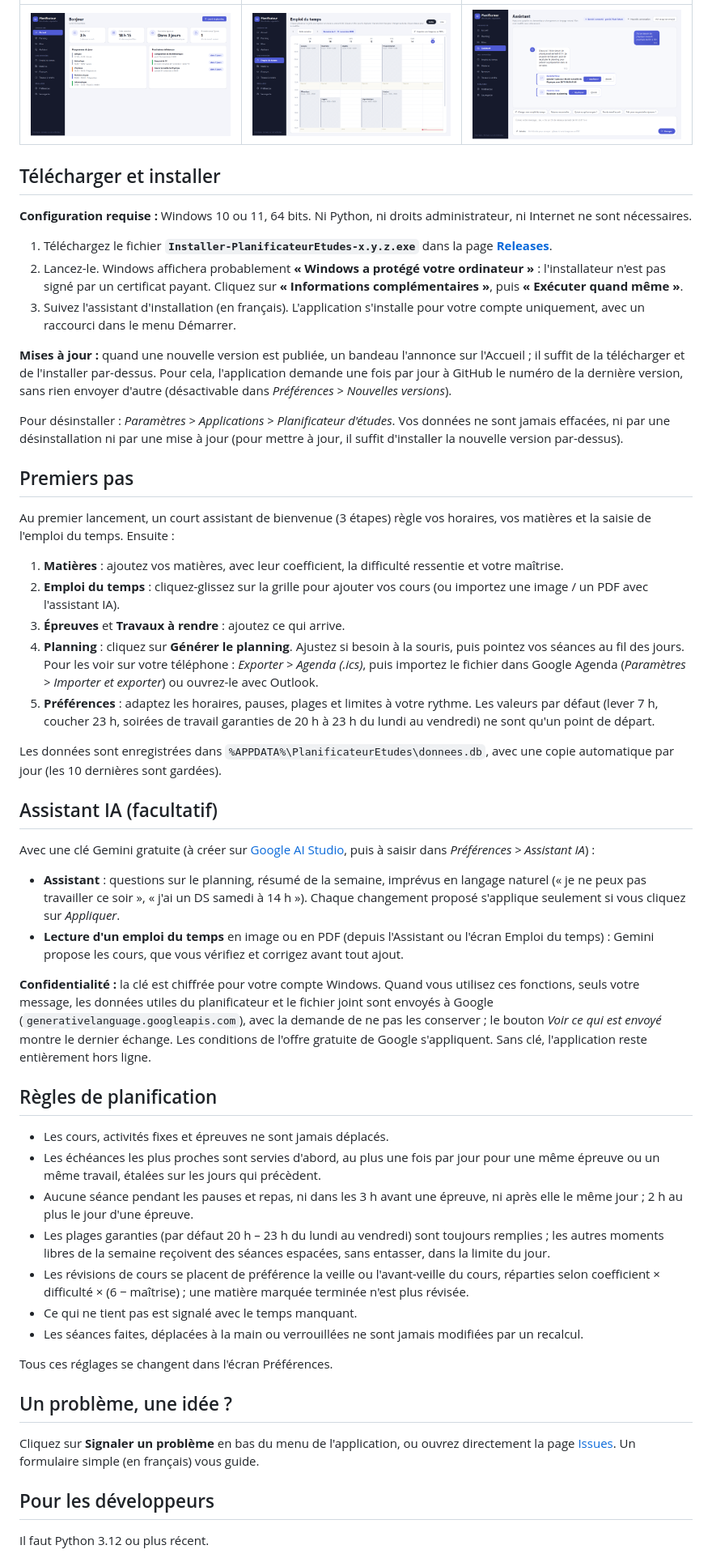
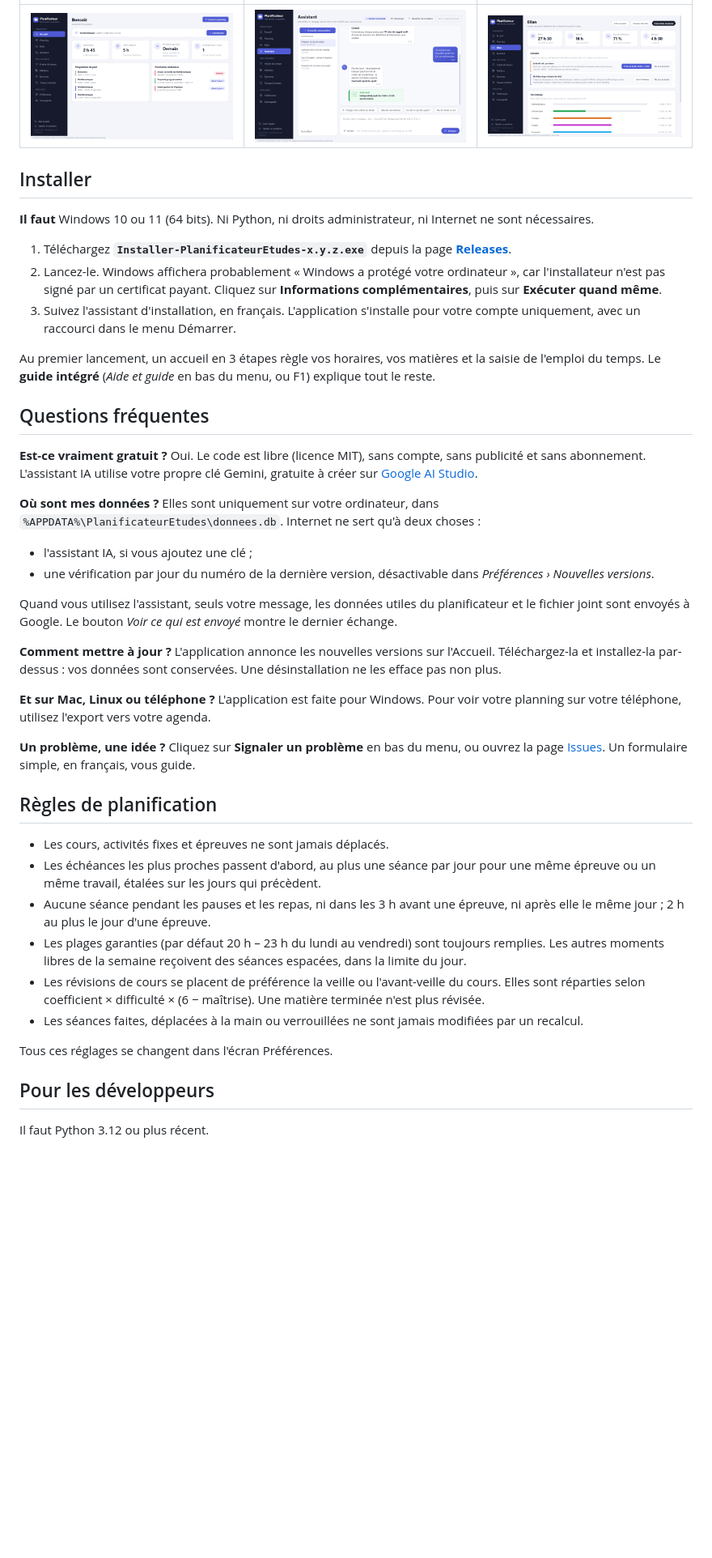
Before and after one commit to abdoul-cloud/planificateur-etudes, a Markdown page: README.md, the part around one of its changes. Shown at 81% size. GitHub-like rendering; pictures changed too: docs/captures/accueil.png, docs/captures/assistant.png, docs/captures/bilan.png (added); blank space fills up the shorter version.

```diff
--- a/README.md
+++ b/README.md
@@ -24,54 +44,47 @@ Application Windows gratuite qui transforme votre emploi du temps, vos épreuves
 |---|---|---|
-| ![Accueil](docs/captures/accueil.png) | ![Emploi du temps](docs/captures/emploi-du-temps.png) | ![Assistant](docs/captures/assistant.png) |
+| ![Accueil](docs/captures/accueil.png) | ![Assistant](docs/captures/assistant.png) | ![Bilan](docs/captures/bilan.png) |
 
-## Télécharger et installer
+## Installer
 
-**Configuration requise :** Windows 10 ou 11, 64 bits. Ni Python, ni droits administrateur, ni Internet ne sont nécessaires.
+**Il faut** Windows 10 ou 11 (64 bits). Ni Python, ni droits administrateur, ni Internet ne sont nécessaires.
 
-1. Téléchargez le fichier **`Installer-PlanificateurEtudes-x.y.z.exe`** dans la page [**Releases**](../../releases/latest).
-2. Lancez-le. Windows affichera probablement **« Windows a protégé votre ordinateur »** : l'installateur n'est pas signé par un certificat payant. Cliquez sur **« Informations complémentaires »**, puis **« Exécuter quand même »**.
-3. Suivez l'assistant d'installation (en français). L'application s'installe pour votre compte uniquement, avec un raccourci dans le menu Démarrer.
+1. Téléchargez **`Installer-PlanificateurEtudes-x.y.z.exe`** depuis la page [**Releases**](../../releases/latest).
+2. Lancez-le. Windows affichera probablement « Windows a protégé votre ordinateur », car l'installateur n'est pas signé par un certificat payant. Cliquez sur **Informations complémentaires**, puis sur **Exécuter quand même**.
+3. Suivez l'assistant d'installation, en français. L'application s'installe pour votre compte uniquement, avec un raccourci dans le menu Démarrer.
 
-**Mises à jour :** quand une nouvelle version est publiée, un bandeau l'annonce sur l'Accueil ; il suffit de la télécharger et de l'installer par-dessus. Pour cela, l'application demande une fois par jour à GitHub le numéro de la dernière version, sans rien envoyer d'autre (désactivable dans *Préférences > Nouvelles versions*).
+Au premier lancement, un accueil en 3 étapes règle vos horaires, vos matières et la saisie de l'emploi du temps. Le **guide intégré** (*Aide et guide* en bas du menu, ou F1) explique tout le reste.
 
-Pour désinstaller : *Paramètres > Applications > Planificateur d'études*. Vos données ne sont jamais effacées, ni par une désinstallation ni par une mise à jour (pour mettre à jour, il suffit d'installer la nouvelle version par-dessus).
+## Questions fréquentes
 
-## Premiers pas
+**Est-ce vraiment gratuit ?**
+Oui. Le code est libre (licence MIT), sans compte, sans publicité et sans abonnement. L'assistant IA utilise votre propre clé Gemini, gratuite à créer sur [Google AI Studio](https://aistudio.google.com/apikey).
 
-Au premier lancement, un court assistant de bienvenue (3 étapes) règle vos horaires, vos matières et la saisie de l'emploi du temps. Ensuite :
+**Où sont mes données ?**
+Elles sont uniquement sur votre ordinateur, dans `%APPDATA%\PlanificateurEtudes\donnees.db`. Internet ne sert qu'à deux choses :
+- l'assistant IA, si vous ajoutez une clé ;
+- une vérification par jour du numéro de la dernière version, désactivable dans *Préférences › Nouvelles versions*.
 
-1. **Matières** : ajoutez vos matières, avec leur coefficient, la difficulté ressentie et votre maîtrise.
-2. **Emploi du temps** : cliquez-glissez sur la grille pour ajouter vos cours (ou importez une image / un PDF avec l'assistant IA).
-3. **Épreuves** et **Travaux à rendre** : ajoutez ce qui arrive.
-4. **Planning** : cliquez sur **Générer le planning**. Ajustez si besoin à la souris, puis pointez vos séances au fil des jours. Pour les voir sur votre téléphone : *Exporter > Agenda (.ics)*, puis importez le fichier dans Google Agenda (*Paramètres > Importer et exporter*) ou ouvrez-le avec Outlook.
-5. **Préférences** : adaptez les horaires, pauses, plages et limites à votre rythme. Les valeurs par défaut (lever 7 h, coucher 23 h, soirées de travail garanties de 20 h à 23 h du lundi au vendredi) ne sont qu'un point de départ.
+Quand vous utilisez l'assistant, seuls votre message, les données utiles du planificateur et le fichier joint sont envoyés à Google. Le bouton *Voir ce qui est envoyé* montre le dernier échange.
 
-Les données sont enregistrées dans `%APPDATA%\PlanificateurEtudes\donnees.db`, avec une copie automatique par jour (les 10 dernières sont gardées).
+**Comment mettre à jour ?**
+L'application annonce les nouvelles versions sur l'Accueil. Téléchargez-la et installez-la par-dessus : vos données sont conservées. Une désinstallation ne les efface pas non plus.
 
-## Assistant IA (facultatif)
+**Et sur Mac, Linux ou téléphone ?**
+L'application est faite pour Windows. Pour voir votre planning sur votre téléphone, utilisez l'export vers votre agenda.
 
-Avec une clé Gemini gratuite (à créer sur [Google AI Studio](https://aistudio.google.com/apikey), puis à saisir dans *Préférences > Assistant IA*) :
-
-- **Assistant** : questions sur le planning, résumé de la semaine, imprévus en langage naturel (« je ne peux pas travailler ce soir », « j'ai un DS samedi à 14 h »). Chaque changement proposé s'applique seulement si vous cliquez sur *Appliquer*.
-- **Lecture d'un emploi du temps** en image ou en PDF (depuis l'Assistant ou l'écran Emploi du temps) : Gemini propose les cours, que vous vérifiez et corrigez avant tout ajout.
-
-**Confidentialité :** la clé est chiffrée pour votre compte Windows. Quand vous utilisez ces fonctions, seuls votre message, les données utiles du planificateur et le fichier joint sont envoyés à Google (`generativelanguage.googleapis.com`), avec la demande de ne pas les conserver ; le bouton *Voir ce qui est envoyé* montre le dernier échange. Les conditions de l'offre gratuite de Google s'appliquent. Sans clé, l'application reste entièrement hors ligne.
+**Un problème, une idée ?**
+Cliquez sur **Signaler un problème** en bas du menu, ou ouvrez la page [Issues](../../issues/new/choose). Un formulaire simple, en français, vous guide.
 
 ## Règles de planification
 
 - Les cours, activités fixes et épreuves ne sont jamais déplacés.
-- Les échéances les plus proches sont servies d'abord, au plus une fois par jour pour une même épreuve ou un même travail, étalées sur les jours qui précèdent.
-- Aucune séance pendant les pauses et repas, ni dans les 3 h avant une épreuve, ni après elle le même jour ; 2 h au plus le jour d'une épreuve.
-- Les plages garanties (par défaut 20 h – 23 h du lundi au vendredi) sont toujours remplies ; les autres moments libres de la semaine reçoivent des séances espacées, sans entasser, dans la limite du jour.
-- Les révisions de cours se placent de préférence la veille ou l'avant-veille du cours, réparties selon coefficient × difficulté × (6 − maîtrise) ; une matière marquée terminée n'est plus révisée.
-- Ce qui ne tient pas est signalé avec le temps manquant.
+- Les échéances les plus proches passent d'abord, au plus une séance par jour pour une même épreuve ou un même travail, étalées sur les jours qui précèdent.
+- Aucune séance pendant les pauses et les repas, ni dans les 3 h avant une épreuve, ni après elle le même jour ; 2 h au plus le jour d'une épreuve.
+- Les plages garanties (par défaut 20 h – 23 h du lundi au vendredi) sont toujours remplies. Les autres moments libres de la semaine reçoivent des séances espacées, dans la limite du jour.
+- Les révisions de cours se placent de préférence la veille ou l'avant-veille du cours. Elles sont réparties selon coefficient × difficulté × (6 − maîtrise). Une matière terminée n'est plus révisée.
 - Les séances faites, déplacées à la main ou verrouillées ne sont jamais modifiées par un recalcul.
 
 Tous ces réglages se changent dans l'écran Préférences.
-
-## Un problème, une idée ?
-
-Cliquez sur **Signaler un problème** en bas du menu de l'application, ou ouvrez directement la page [Issues](../../issues/new/choose). Un formulaire simple (en français) vous guide.
 
 ## Pour les développeurs
 
```
Also changed, not shown: other parts of README.md (+41 -20 lines), docs/captures/planning.png, 11 other files.
